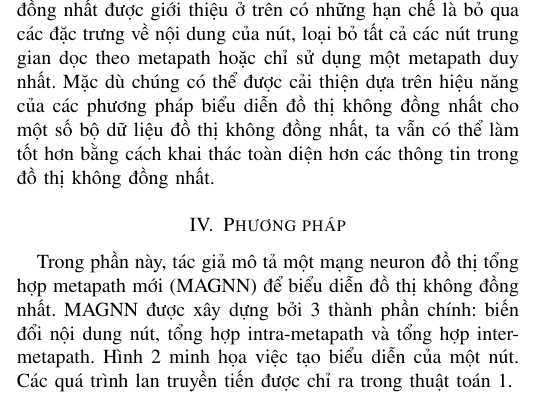
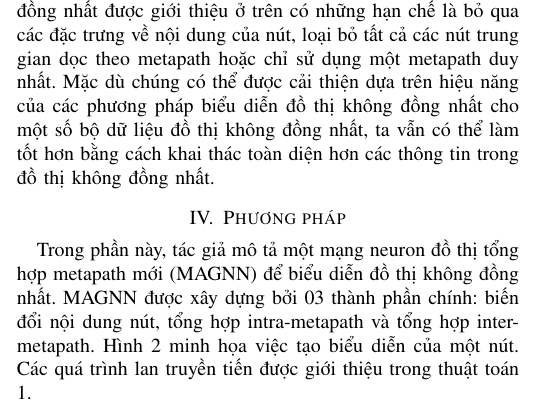
Before and after one commit to batman0911/ad_ml_report, a LaTeX paper (main.tex, which reads sections/method.tex): part of one column of page 3 of 12, cut so that both start at the same text. Compiled offline with pdfLaTeX; a missing font is replaced by an installed copy or a similar font; a LaTeX package or settings file that is missing is left out.

Commit message:
Update method.tex

```diff
--- a/sections/method.tex
+++ b/sections/method.tex
@@ -1,4 +1,4 @@
-Trong phần này, tác giả mô tả một mạng neuron đồ thị tổng hợp metapath mới (MAGNN) để biểu diễn đồ thị không đồng nhất. MAGNN được xây dựng bởi 3 thành phần chính: biến đổi nội dung nút, tổng hợp intra-metapath và tổng hợp inter-metapath. Hình 2 minh họa việc tạo biểu diễn của một nút. Các quá trình lan truyền tiến được chỉ ra trong thuật toán 1.
+Trong phần này, tác giả mô tả một mạng neuron đồ thị tổng hợp metapath mới (MAGNN) để biểu diễn đồ thị không đồng nhất. MAGNN được xây dựng bởi 03 thành phần chính: biến đổi nội dung nút, tổng hợp intra-metapath và tổng hợp inter-metapath. Hình 2 minh họa việc tạo biểu diễn của một nút. Các quá trình lan truyền tiến được giới thiệu trong thuật toán 1.
 
 \subsection{Biến đổi nội dung nút}
 Với một đồ thị không đồng nhất liên kết với các thuộc tính nút, các loại nút khác nhau có thể có số chiều của các vector đặc trưng không bằng nhau. Kể cả chúng có số chiều bằng nhau thì chúng cũng nằm trên các không gian đặc trưng khác nhau. Ví dụ các bag-of-words vectors $n_1$ chiều của đoạn văn bản và các vectors biểu đồ cường độ $n_2$ chiều của hình ảnh không thể trực tiếp hoạt động cùng nhau kể cả $n_1 = n_2$. Các vectors đặc trưng với các chiều khác nhau là một khó khăn khi tác giả xử lý chúng trong một framework thống nhất. Do đó, tác giả cần chieus các loại khác nhau của đặc trưng nút vào cùng một không gian vector latent trước.
```
